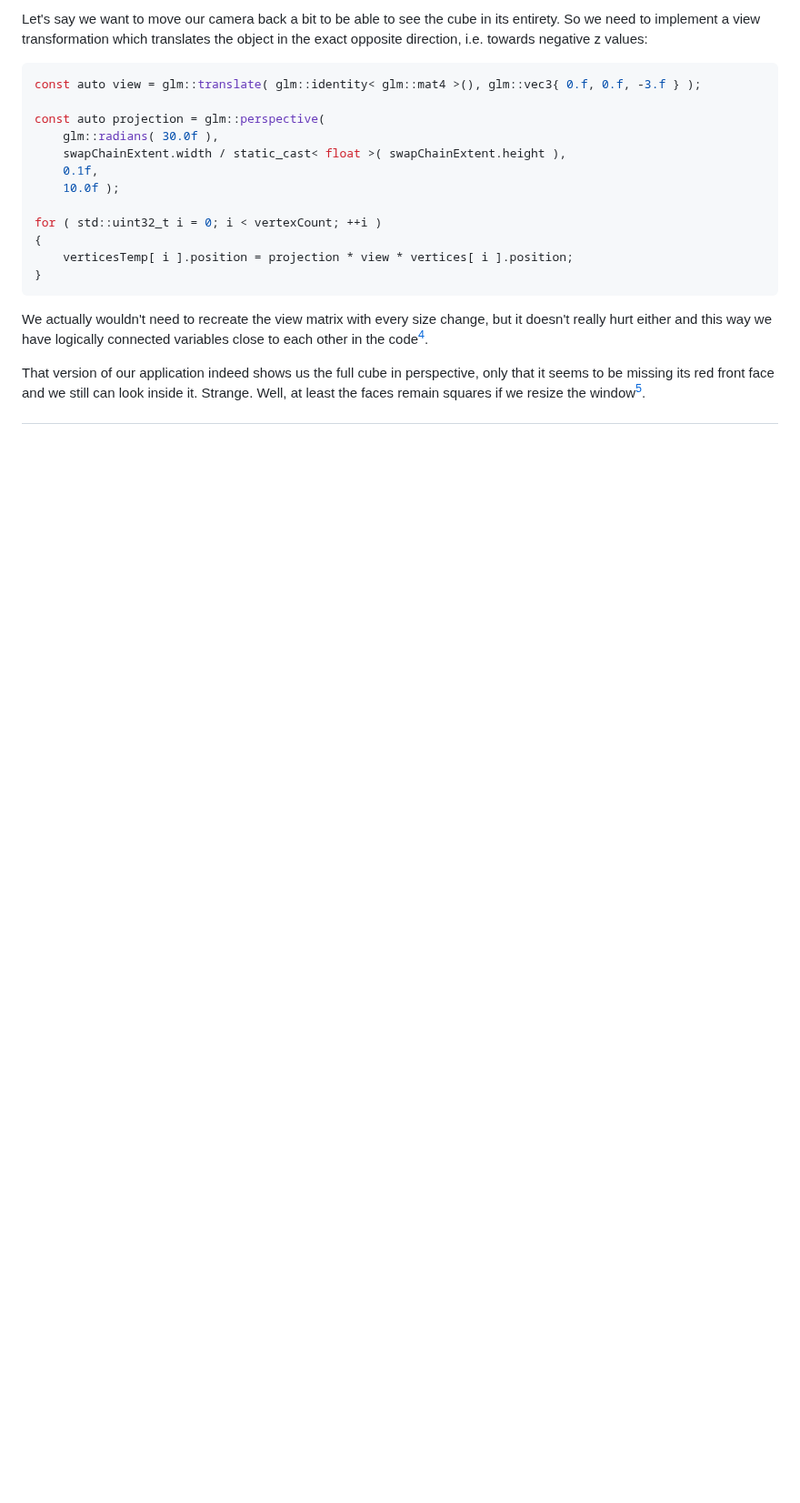
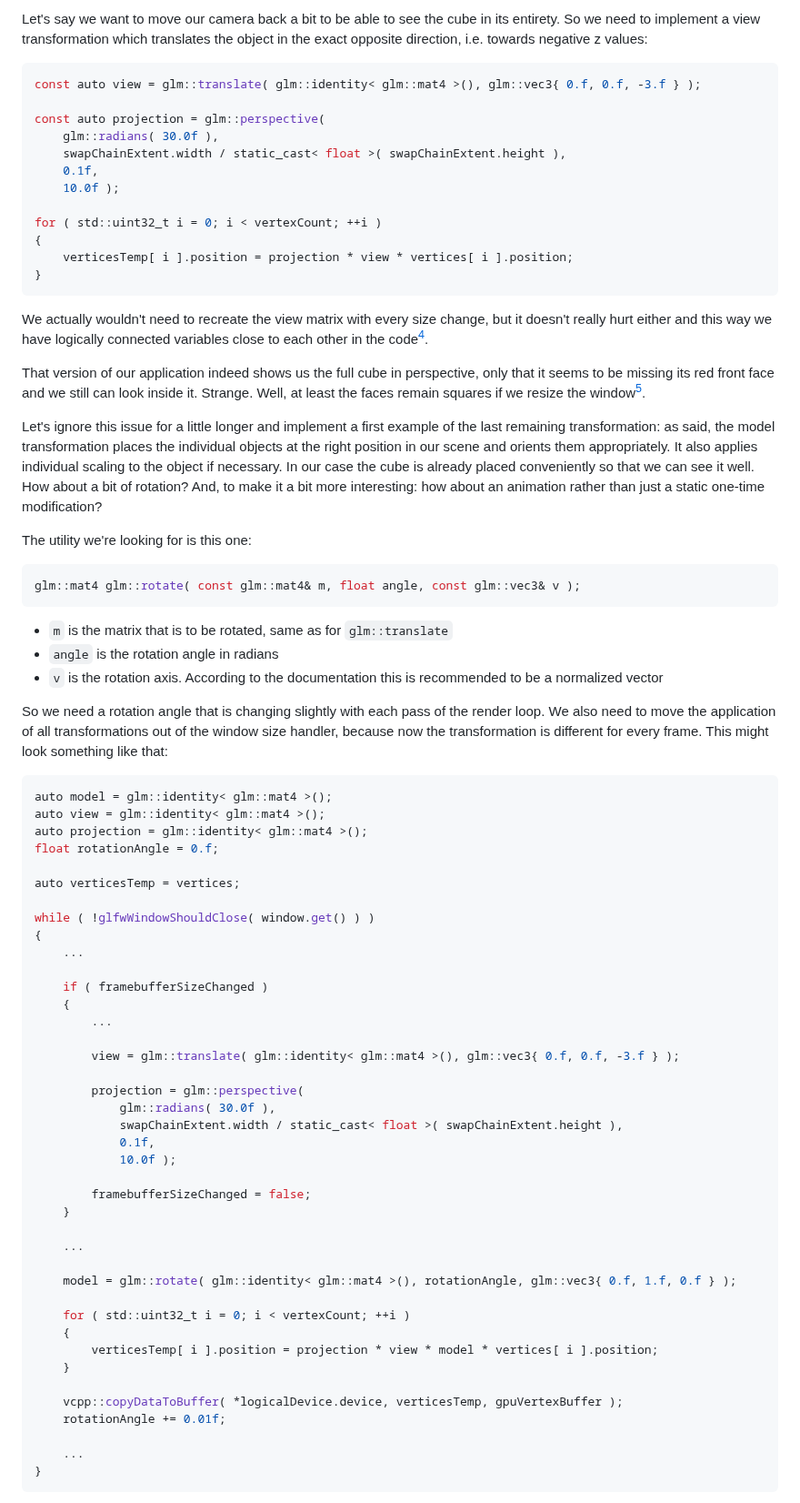
Before and after one commit to mvd4/vulkan_cpp_tutorial, a Markdown page: docs/lesson 25.md, the part around one of its changes. Shown at 91% size. Drawn GitHub-style; blank space fills up the shorter version.

Commit message:
Lesson 25: apply model transformation to rotate the cube

````diff
--- a/docs/lesson 25.md
+++ b/docs/lesson 25.md
@@ -270,3 +270,60 @@ We actually wouldn't need to recreate the view matrix with every size change, bu
 
 That version of our application indeed shows us the full cube in perspective, only that it seems to be missing its red front face and we still can look inside it. Strange. Well, at least the faces remain squares if we resize the window[^5].
 
+Let's ignore this issue for a little longer and implement a first example of the last remaining transformation: as said, the model transformation places the individual objects at the right position in our scene and orients them appropriately. It also applies individual scaling to the object if necessary. In our case the cube is already placed conveniently so that we can see it well. How about a bit of rotation? And, to make it a bit more interesting: how about an animation rather than just a static one-time modification?
+
+The utility we're looking for is this one:
+
+```C++
+glm::mat4 glm::rotate( const glm::mat4& m, float angle, const glm::vec3& v );
+```
+
+- `m` is the matrix that is to be rotated, same as for `glm::translate`
+- `angle` is the rotation angle in radians
+- `v` is the rotation axis. According to the documentation this is recommended to be a normalized vector
+
+So we need a rotation angle that is changing slightly with each pass of the render loop. We also need to move the application of all transformations out of the window size handler, because now the transformation is different for every frame. This might look something like that:
+
+``` C++
+auto model = glm::identity< glm::mat4 >();
+auto view = glm::identity< glm::mat4 >();
+auto projection = glm::identity< glm::mat4 >();
+float rotationAngle = 0.f;
+
+auto verticesTemp = vertices;
+
+while ( !glfwWindowShouldClose( window.get() ) )
+{
+    ...
+
+    if ( framebufferSizeChanged )
+    {
+        ...
+
+        view = glm::translate( glm::identity< glm::mat4 >(), glm::vec3{ 0.f, 0.f, -3.f } );
+
+        projection = glm::perspective(
+            glm::radians( 30.0f ),
+            swapChainExtent.width / static_cast< float >( swapChainExtent.height ),
+            0.1f,
+            10.0f );
+
+        framebufferSizeChanged = false;
+    }
+
+    ...
+
+    model = glm::rotate( glm::identity< glm::mat4 >(), rotationAngle, glm::vec3{ 0.f, 1.f, 0.f } );
+
+    for ( std::uint32_t i = 0; i < vertexCount; ++i )
+    {
+        verticesTemp[ i ].position = projection * view * model * vertices[ i ].position;
+    }
+
+    vcpp::copyDataToBuffer( *logicalDevice.device, verticesTemp, gpuVertexBuffer );
+    rotationAngle += 0.01f;
+
+    ...
+}
+```
+
````
Also changed, not shown: other parts of docs/lesson 25.md (+8 -0 lines), docs/images/Screenshot_4_Cube_2.png (added), 1 other file.
